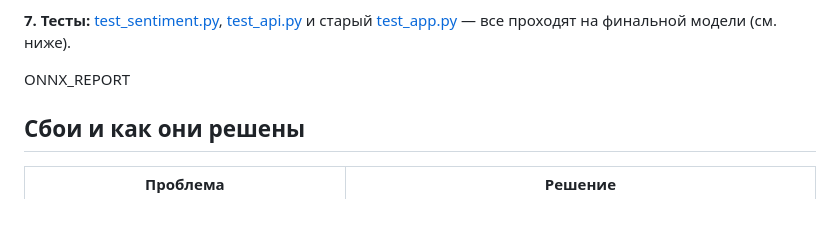
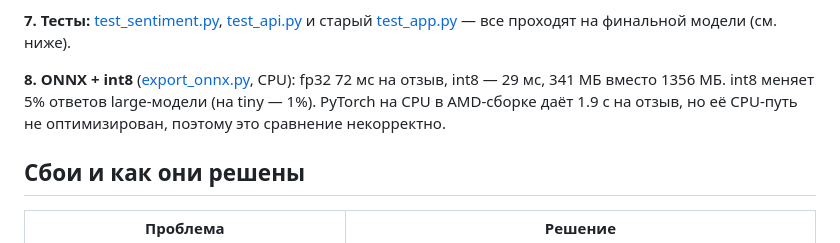
Before and after one commit to savocheek/sentiment-analysis-ru, a Markdown page: REPORT.md, the part around the change. Rendered like a GitHub page; blank space fills up the shorter version.

```diff
--- a/REPORT.md
+++ b/REPORT.md
@@ -49,7 +49,7 @@ Large лучше base больше чем на разброс по seed, поэ
 
 **7. Тесты:** [test_sentiment.py](test_sentiment.py), [test_api.py](test_api.py) и старый [test_app.py](test_app.py) — все проходят на финальной модели (см. ниже).
 
-ONNX_REPORT
+**8. ONNX + int8** ([export_onnx.py](export_onnx.py), CPU): fp32 72 мс на отзыв, int8 — 29 мс, 341 МБ вместо 1356 МБ. int8 меняет 5% ответов large-модели (на tiny — 1%). PyTorch на CPU в AMD-сборке даёт 1.9 с на отзыв, но её CPU-путь не оптимизирован, поэтому это сравнение некорректно.
 
 ## Сбои и как они решены
 
```
Also changed, not shown: README.md (+11 -1 lines), reports/demo.png, 1 other file.
